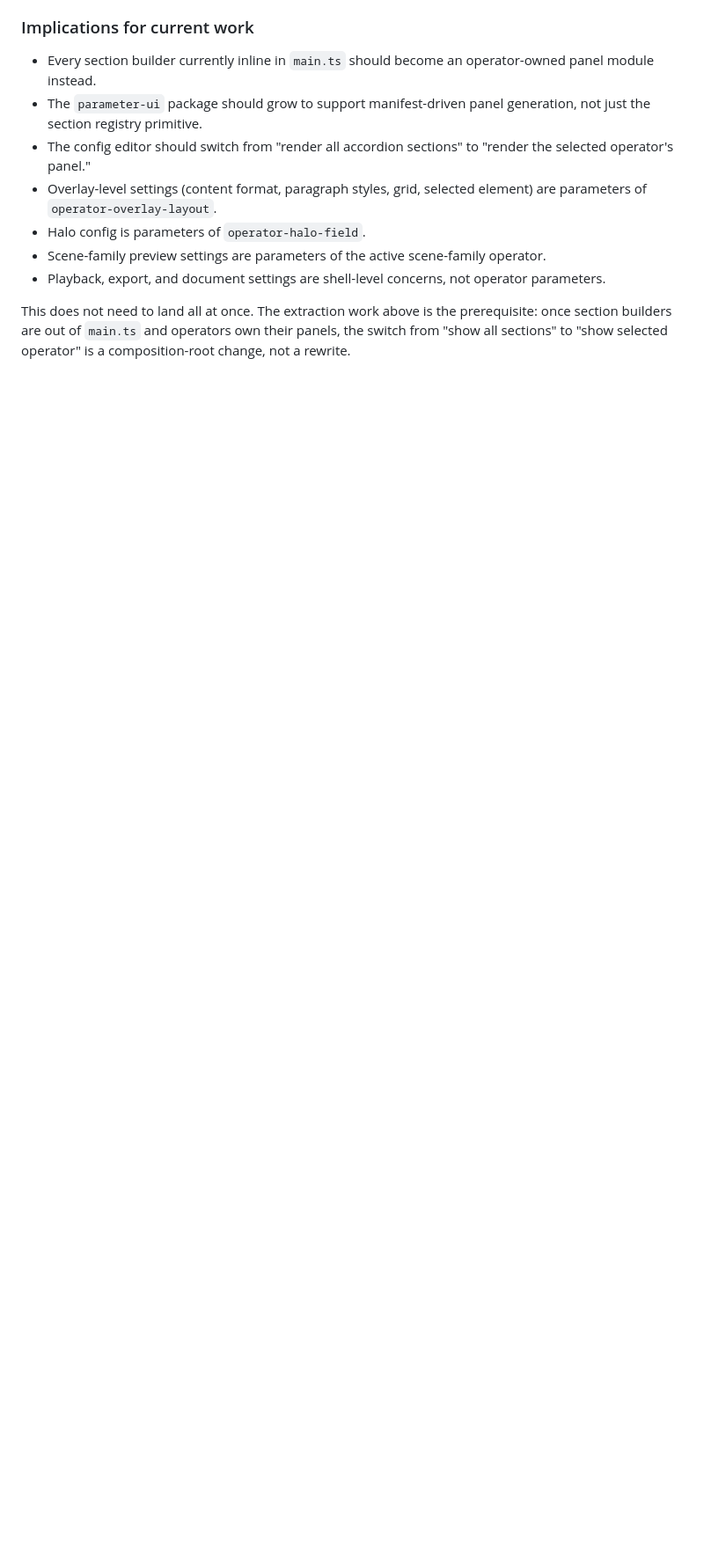
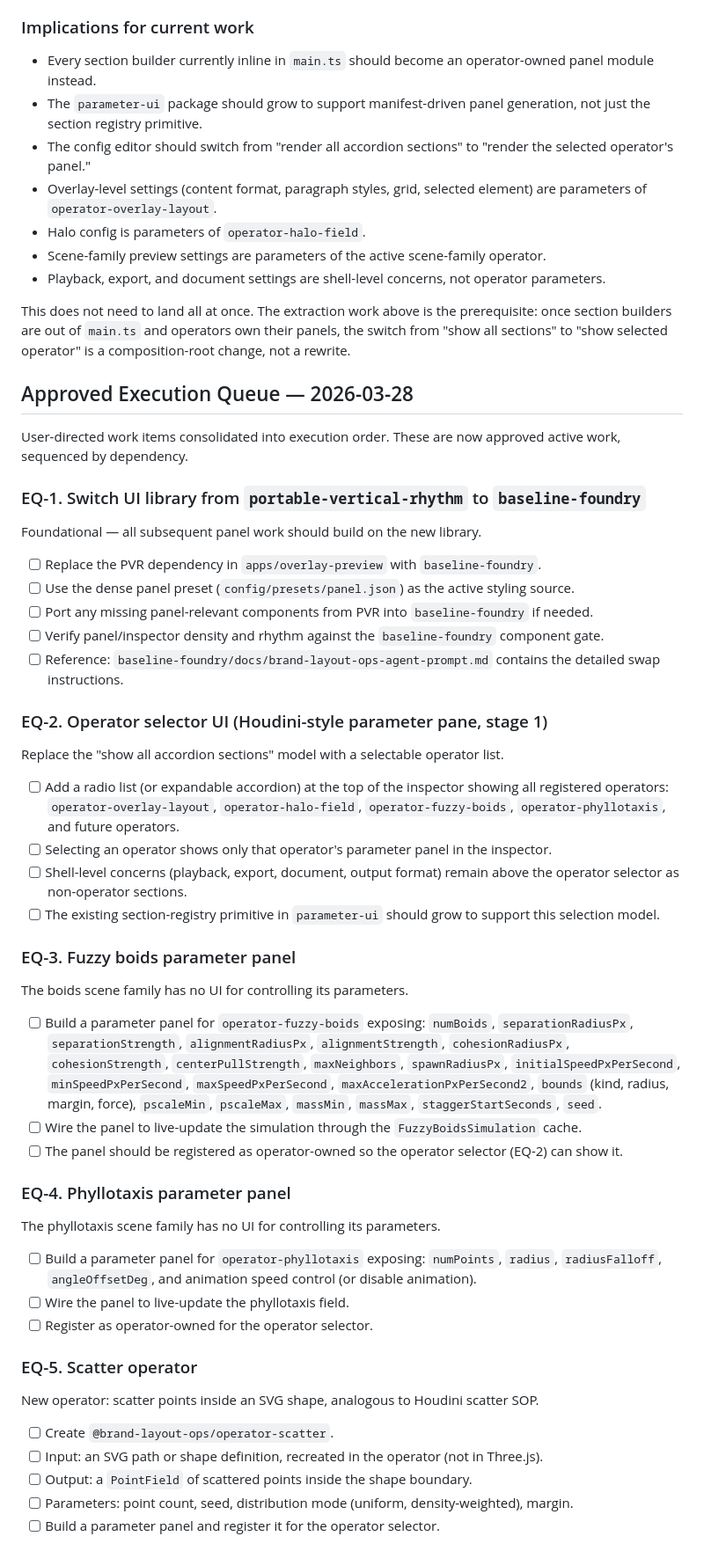
Before and after one commit to lyubomir-popov/brand-layout-ops, a Markdown page: docs/rebuild-plan.md, the part around one of its changes. Shown at 88% size. GitHub-like rendering; blank space fills up the shorter version.

```diff
--- a/docs/rebuild-plan.md
+++ b/docs/rebuild-plan.md
@@ -467,3 +467,52 @@ The product direction is a Houdini-like operator application for branded documen
 
 This does not need to land all at once. The extraction work above is the prerequisite: once section builders are out of `main.ts` and operators own their panels, the switch from "show all sections" to "show selected operator" is a composition-root change, not a rewrite.
 
+## Approved Execution Queue — 2026-03-28
+
+User-directed work items consolidated into execution order. These are now approved active work, sequenced by dependency.
+
+### EQ-1. Switch UI library from `portable-vertical-rhythm` to `baseline-foundry`
+
+Foundational — all subsequent panel work should build on the new library.
+
+- [ ] Replace the PVR dependency in `apps/overlay-preview` with `baseline-foundry`.
+- [ ] Use the dense panel preset (`config/presets/panel.json`) as the active styling source.
+- [ ] Port any missing panel-relevant components from PVR into `baseline-foundry` if needed.
+- [ ] Verify panel/inspector density and rhythm against the `baseline-foundry` component gate.
+- [ ] Reference: `baseline-foundry/docs/brand-layout-ops-agent-prompt.md` contains the detailed swap instructions.
+
+### EQ-2. Operator selector UI (Houdini-style parameter pane, stage 1)
+
+Replace the "show all accordion sections" model with a selectable operator list.
+
+- [ ] Add a radio list (or expandable accordion) at the top of the inspector showing all registered operators: `operator-overlay-layout`, `operator-halo-field`, `operator-fuzzy-boids`, `operator-phyllotaxis`, and future operators.
+- [ ] Selecting an operator shows only that operator's parameter panel in the inspector.
+- [ ] Shell-level concerns (playback, export, document, output format) remain above the operator selector as non-operator sections.
+- [ ] The existing section-registry primitive in `parameter-ui` should grow to support this selection model.
+
+### EQ-3. Fuzzy boids parameter panel
+
+The boids scene family has no UI for controlling its parameters.
+
+- [ ] Build a parameter panel for `operator-fuzzy-boids` exposing: `numBoids`, `separationRadiusPx`, `separationStrength`, `alignmentRadiusPx`, `alignmentStrength`, `cohesionRadiusPx`, `cohesionStrength`, `centerPullStrength`, `maxNeighbors`, `spawnRadiusPx`, `initialSpeedPxPerSecond`, `minSpeedPxPerSecond`, `maxSpeedPxPerSecond`, `maxAccelerationPxPerSecond2`, `bounds` (kind, radius, margin, force), `pscaleMin`, `pscaleMax`, `massMin`, `massMax`, `staggerStartSeconds`, `seed`.
+- [ ] Wire the panel to live-update the simulation through the `FuzzyBoidsSimulation` cache.
+- [ ] The panel should be registered as operator-owned so the operator selector (EQ-2) can show it.
+
+### EQ-4. Phyllotaxis parameter panel
+
+The phyllotaxis scene family has no UI for controlling its parameters.
+
+- [ ] Build a parameter panel for `operator-phyllotaxis` exposing: `numPoints`, `radius`, `radiusFalloff`, `angleOffsetDeg`, and animation speed control (or disable animation).
+- [ ] Wire the panel to live-update the phyllotaxis field.
+- [ ] Register as operator-owned for the operator selector.
+
+### EQ-5. Scatter operator
+
+New operator: scatter points inside an SVG shape, analogous to Houdini scatter SOP.
+
+- [ ] Create `@brand-layout-ops/operator-scatter`.
+- [ ] Input: an SVG path or shape definition, recreated in the operator (not in Three.js).
+- [ ] Output: a `PointField` of scattered points inside the shape boundary.
+- [ ] Parameters: point count, seed, distribution mode (uniform, density-weighted), margin.
+- [ ] Build a parameter panel and register it for the operator selector.
+
```
Also changed, not shown: other parts of docs/rebuild-plan.md (+28 -3 lines), llm-handoff-context.md (+12 -13 lines).
